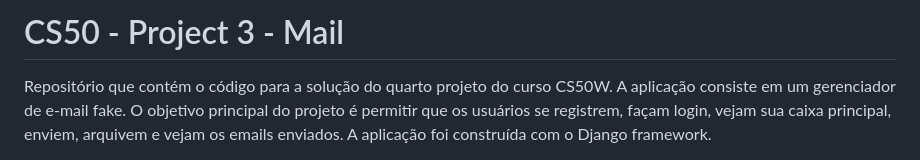
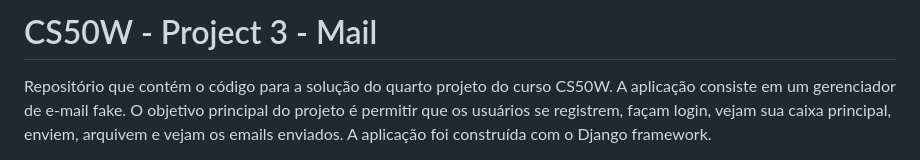
Before and after one commit to victorpasson/mail-cs50w, a Markdown page: README.md, the part around the change. Drawn GitHub-style.

```diff
--- a/README.md
+++ b/README.md
@@ -1,4 +1,4 @@
-# CS50 - Project 3 - Mail
+# CS50W - Project 3 - Mail
 
 Repositório que contém o código para a solução do quarto projeto do curso CS50W. A aplicação consiste em um gerenciador de e-mail fake. O objetivo principal do projeto  é permitir que os usuários se registrem, façam login, vejam sua caixa principal, enviem, arquivem e vejam os emails enviados. A aplicação foi construída com o Django framework.
 
```
